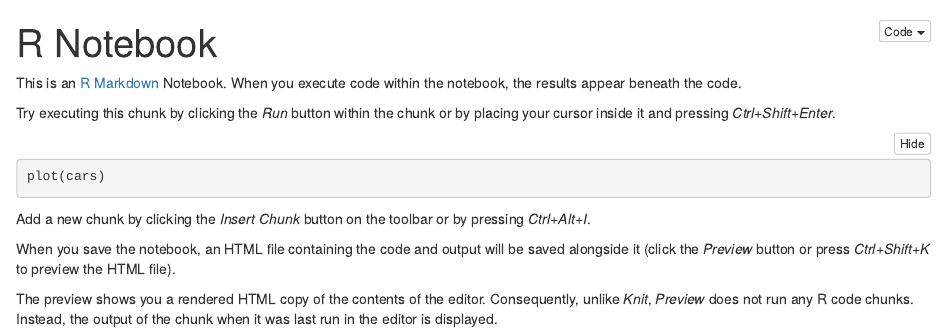
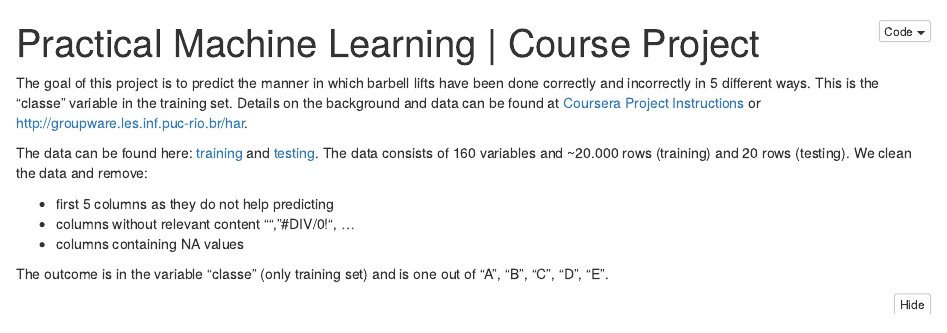
Before and after one commit to borisblazej/coursera_PML_proj, an R Markdown document (project_report.Rmd): the page in a window 1100 px wide, from its top. The pictures show the output file project_report.nb.html that the author committed with the source, opened offline.

Commit message:
some data cleaning

````diff
--- a/project_report.Rmd
+++ b/project_report.Rmd
@@ -1,8 +1,9 @@
 ---
-title: "R Notebook"
+title: "Practical Machine Learning | Course Project"
 output: html_notebook
 ---
 
-This is an [R Markdown](http://rmarkdown.rstudio.com) Notebook. When you execute code within the notebook, the results appear beneath the code.
+The goal of this project is to predict the manner in which barbell lifts have been done correctly and incorrectly in 5 different ways.
+This is the "classe" variable in the training set. Details on the background and data can be found at [Coursera Project Instructions](https://www.coursera.org/learn/practical-machine-learning/supplement/PvInj/course-project-instructions-read-first%5D) or <http://groupware.les.inf.puc-rio.br/har>.
 
-Try executing this chunk by clicking the *Run* button within the chunk or by placing your cursor inside it and pressing *Ctrl+Shift+Enter*.
+```{r setup, echo=FALSE, message=FALSE, warning=FALSE}
@@ -9,10 +15,13 @@ Try executing this chunk by clicking the *Run* button within the chunk or by pla
 
-```{r}
-plot(cars)
+library(tidyverse)
+library(caret)
 ```
 
-Add a new chunk by clicking the *Insert Chunk* button on the toolbar or by pressing *Ctrl+Alt+I*.
+The data can be found here: [training](https://d396qusza40orc.cloudfront.net/predmachlearn/pml-training.csv) and [testing](https://d396qusza40orc.cloudfront.net/predmachlearn/pml-testing.csv). The data consists of 160 variables and \~20.000 rows (training) and 20 rows (testing). We clean the data and remove:
 
-When you save the notebook, an HTML file containing the code and output will be saved alongside it (click the *Preview* button or press *Ctrl+Shift+K* to preview the HTML file).
+* first 5 columns as they do not help predicting
+* columns without relevant content "", "#DIV/0!", ...
+* columns containing NA values
 
-The preview shows you a rendered HTML copy of the contents of the editor. Consequently, unlike *Knit*, *Preview* does not run any R code chunks. Instead, the output of the chunk when it was last run in the editor is displayed.
+
+```{r data, echo=FALSE}
@@ -18,0 +36,9 @@ The preview shows you a rendered HTML copy of the contents of the editor. Conseq
+           -kurtosis_yaw_belt, # only "" and "#DIV/0!"
+           -skewness_yaw_belt, # only "" and "#DIV/0!"
+           -kurtosis_yaw_dumbbell, # only "" and "#DIV/0!"
+           -skewness_yaw_dumbbell, # only "" and "#DIV/0!"
+           -kurtosis_yaw_forearm, # only "" and "#DIV/0!"
+           -skewness_yaw_forearm, # only "" and "#DIV/0!
+           -amplitude_yaw_dumbbell, # only "" and "#DIV/0!"
+           -amplitude_yaw_forearm, # only "" and "#DIV/0!"
+           -amplitude_yaw_belt) # only "" and "#DIV/0!"
@@ -18,0 +59,17 @@ The preview shows you a rendered HTML copy of the contents of the editor. Conseq
+           -kurtosis_yaw_belt, # only "" and "#DIV/0!"
+           -skewness_yaw_belt, # only "" and "#DIV/0!"
+           -kurtosis_yaw_dumbbell, # only "" and "#DIV/0!"
+           -skewness_yaw_dumbbell, # only "" and "#DIV/0!"
+           -kurtosis_yaw_forearm, # only "" and "#DIV/0!"
+           -skewness_yaw_forearm, # only "" and "#DIV/0!
+           -amplitude_yaw_dumbbell, # only "" and "#DIV/0!"
+           -amplitude_yaw_forearm, # only "" and "#DIV/0!"
+           -amplitude_yaw_belt) # only "" and "#DIV/0!"
+
+testing2 <- testing1[, colSums(is.na(testing1)) == 0]
+
+```
+
+The outcome is in the variable "classe" (only training set) and is one out of "A", "B", "C", "D", "E".
+
+```{r train}
````
Also changed, not shown: README.md, project_report.nb.html, project_report.Rmd (36 more changed lines).
